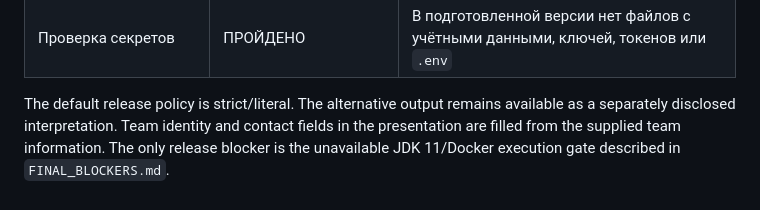
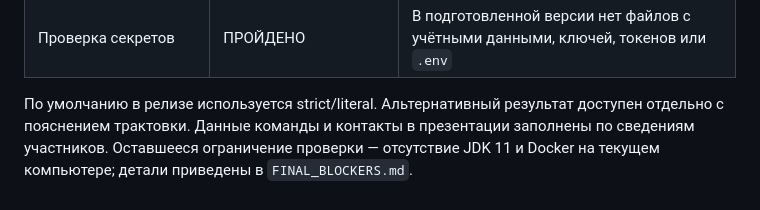
Before and after one commit to Wpresser/LCT-Elades-Heatnet, a Markdown page: FINAL_VERIFICATION.md, the part around the change. Rendered like a GitHub page.

Commit message:
Перевести итоговое примечание проверки

```diff
--- a/FINAL_VERIFICATION.md
+++ b/FINAL_VERIFICATION.md
@@ -21,4 +21,4 @@
 | Проверка зашитых исключений | ПРОЙДЕНО | В Java-решателе нет координат набора или исключений маршрутизации; числовые константы относятся к таблицам правил и допускам геометрии |
 | Проверка секретов | ПРОЙДЕНО | В подготовленной версии нет файлов с учётными данными, ключей, токенов или `.env` |
 
-The default release policy is strict/literal. The alternative output remains available as a separately disclosed interpretation. Team identity and contact fields in the presentation are filled from the supplied team information. The only release blocker is the unavailable JDK 11/Docker execution gate described in `FINAL_BLOCKERS.md`.
+По умолчанию в релизе используется strict/literal. Альтернативный результат доступен отдельно с пояснением трактовки. Данные команды и контакты в презентации заполнены по сведениям участников. Оставшееся ограничение проверки — отсутствие JDK 11 и Docker на текущем компьютере; детали приведены в `FINAL_BLOCKERS.md`.
```
